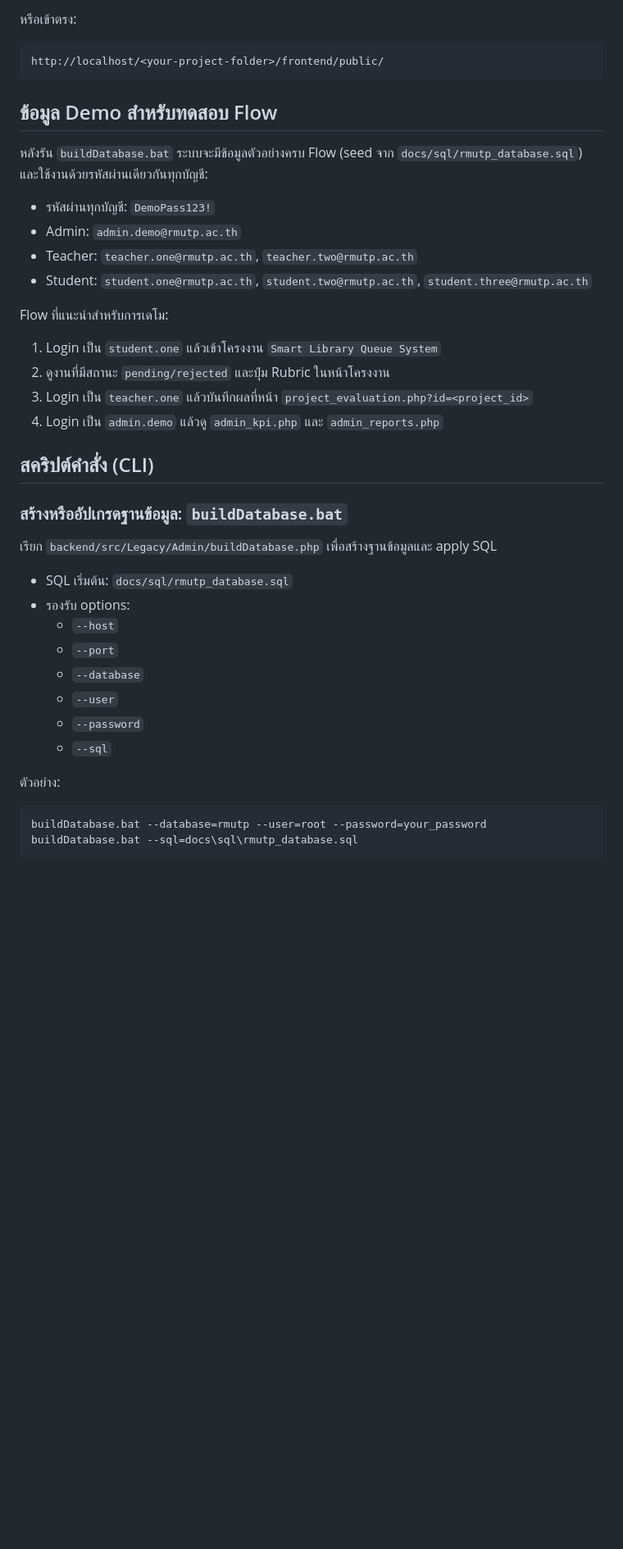
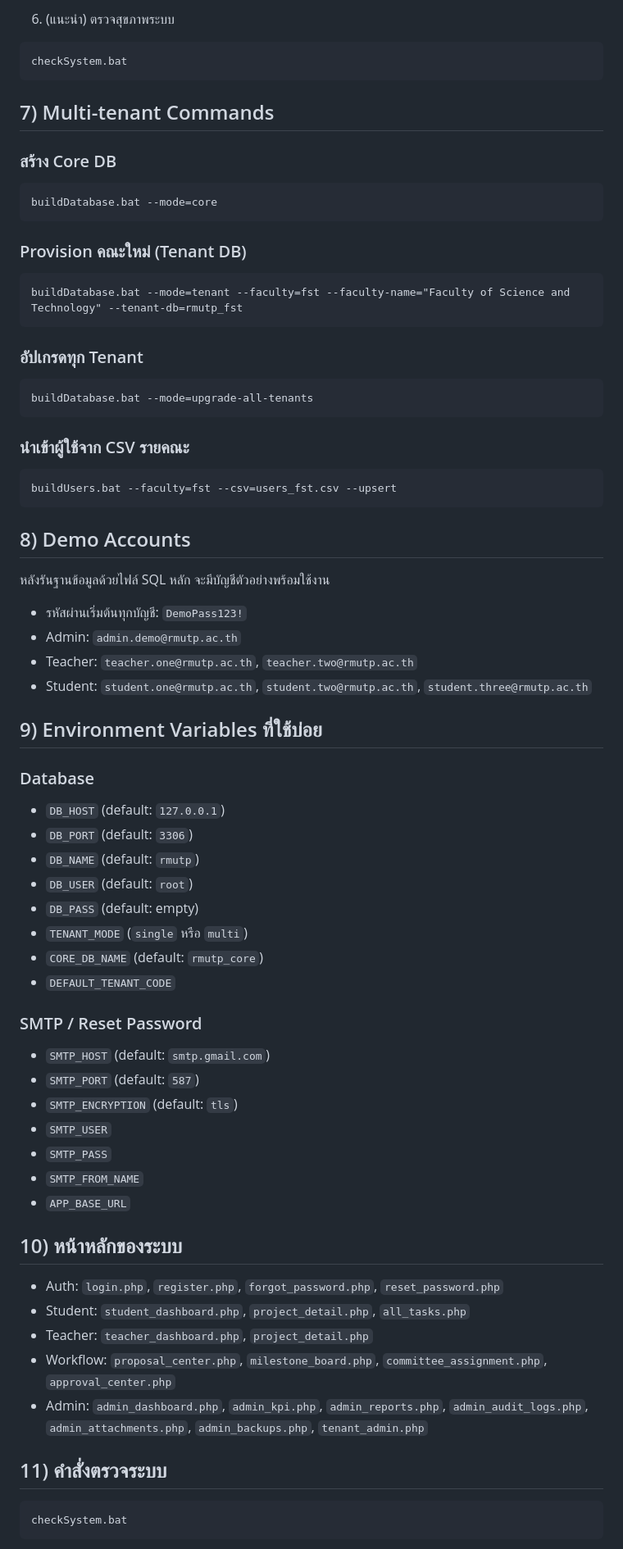
Before and after one commit to Numcha1/Project-Management-and-Progress-Tracking-System-A-Case-Study, a Markdown page: README.md, the part around one of its changes. Shown at 82% size. Drawn GitHub-style; blank space fills up the shorter version.

````diff
--- a/README.md
+++ b/README.md
@@ -83,46 +103,80 @@ http://localhost/<your-project-folder>/
 ```
 
-หรือเข้าตรง:
+6. (แนะนำ) ตรวจสุขภาพระบบ
 
-```txt
-http://localhost/<your-project-folder>/frontend/public/
+```bat
+checkSystem.bat
 ```
 
-## ข้อมูล Demo สำหรับทดสอบ Flow
+## 7) Multi-tenant Commands
 
-หลังรัน `buildDatabase.bat` ระบบจะมีข้อมูลตัวอย่างครบ Flow (seed จาก `docs/sql/rmutp_database.sql`) และใช้งานด้วยรหัสผ่านเดียวกันทุกบัญชี:
+### สร้าง Core DB
 
-- รหัสผ่านทุกบัญชี: `DemoPass123!`
+```bat
+buildDatabase.bat --mode=core
+```
+
+### Provision คณะใหม่ (Tenant DB)
+
+```bat
+buildDatabase.bat --mode=tenant --faculty=fst --faculty-name="Faculty of Science and Technology" --tenant-db=rmutp_fst
+```
+
+### อัปเกรดทุก Tenant
+
+```bat
+buildDatabase.bat --mode=upgrade-all-tenants
+```
+
+### นำเข้าผู้ใช้จาก CSV รายคณะ
+
+```bat
+buildUsers.bat --faculty=fst --csv=users_fst.csv --upsert
+```
+
+## 8) Demo Accounts
+
+หลังรันฐานข้อมูลด้วยไฟล์ SQL หลัก จะมีบัญชีตัวอย่างพร้อมใช้งาน
+
+- รหัสผ่านเริ่มต้นทุกบัญชี: `DemoPass123!`
 - Admin: `admin.demo@rmutp.ac.th`
 - Teacher: `teacher.one@rmutp.ac.th`, `teacher.two@rmutp.ac.th`
 - Student: `student.one@rmutp.ac.th`, `student.two@rmutp.ac.th`, `student.three@rmutp.ac.th`
 
-Flow ที่แนะนำสำหรับการเดโม:
+## 9) Environment Variables ที่ใช้บ่อย
 
-1. Login เป็น `student.one` แล้วเข้าโครงงาน `Smart Library Queue System`
-2. ดูงานที่มีสถานะ `pending/rejected` และปุ่ม Rubric ในหน้าโครงงาน
-3. Login เป็น `teacher.one` แล้วบันทึกผลที่หน้า `project_evaluation.php?id=<project_id>`
-4. Login เป็น `admin.demo` แล้วดู `admin_kpi.php` และ `admin_reports.php`
+### Database
 
-## สคริปต์คำสั่ง (CLI)
+- `DB_HOST` (default: `127.0.0.1`)
+- `DB_PORT` (default: `3306`)
+- `DB_NAME` (default: `rmutp`)
+- `DB_USER` (default: `root`)
+- `DB_PASS` (default: empty)
+- `TENANT_MODE` (`single` หรือ `multi`)
+- `CORE_DB_NAME` (default: `rmutp_core`)
+- `DEFAULT_TENANT_CODE`
 
-### สร้างหรืออัปเกรดฐานข้อมูล: `buildDatabase.bat`
+### SMTP / Reset Password
 
-เรียก `backend/src/Legacy/Admin/buildDatabase.php` เพื่อสร้างฐานข้อมูลและ apply SQL
+- `SMTP_HOST` (default: `smtp.gmail.com`)
+- `SMTP_PORT` (default: `587`)
+- `SMTP_ENCRYPTION` (default: `tls`)
+- `SMTP_USER`
+- `SMTP_PASS`
+- `SMTP_FROM_NAME`
+- `APP_BASE_URL`
 
-- SQL เริ่มต้น: `docs/sql/rmutp_database.sql`
-- รองรับ options:
-  - `--host`
-  - `--port`
-  - `--database`
-  - `--user`
-  - `--password`
-  - `--sql`
+## 10) หน้าหลักของระบบ
 
-ตัวอย่าง:
+- Auth: `login.php`, `register.php`, `forgot_password.php`, `reset_password.php`
+- Student: `student_dashboard.php`, `project_detail.php`, `all_tasks.php`
+- Teacher: `teacher_dashboard.php`, `project_detail.php`
+- Workflow: `proposal_center.php`, `milestone_board.php`, `committee_assignment.php`, `approval_center.php`
+- Admin: `admin_dashboard.php`, `admin_kpi.php`, `admin_reports.php`, `admin_audit_logs.php`, `admin_attachments.php`, `admin_backups.php`, `tenant_admin.php`
+
+## 11) คำสั่งตรวจระบบ
 
 ```bat
-buildDatabase.bat --database=rmutp --user=root --password=your_password
-buildDatabase.bat --sql=docs\sql\rmutp_database.sql
+checkSystem.bat
 ```
 
````
Also changed, not shown: other parts of README.md (+83 -122 lines).
